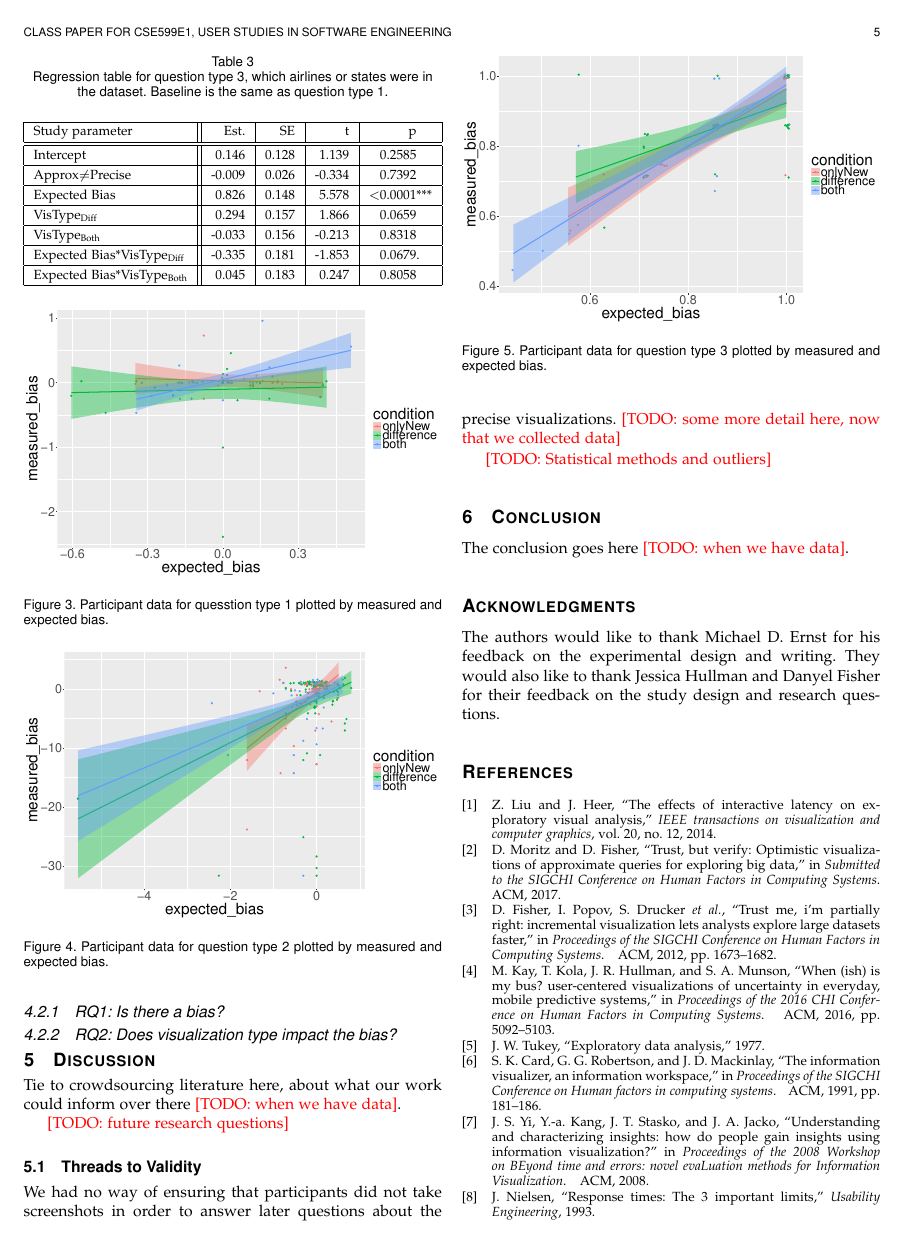
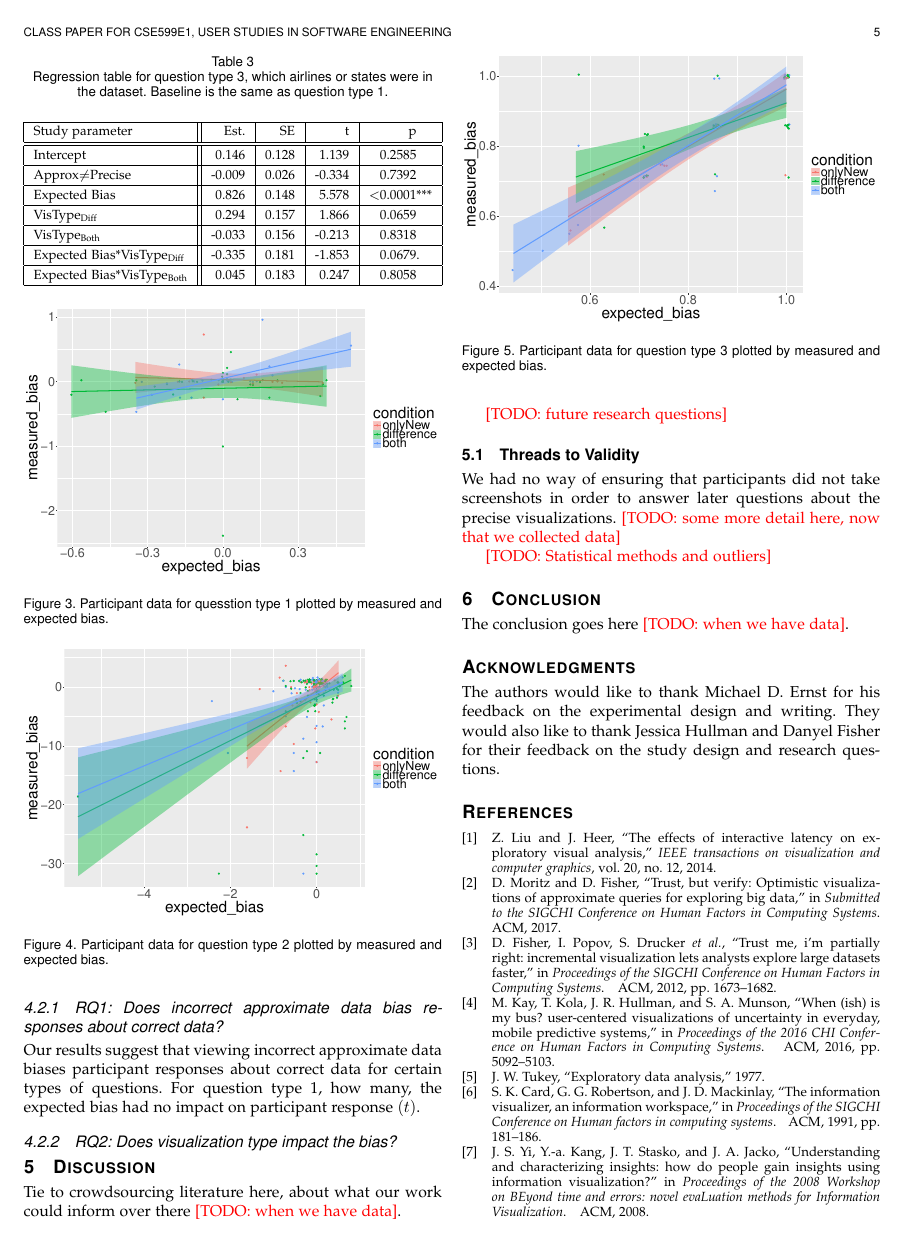
Before and after one commit to domoritz/bias-study, a LaTeX paper (paper/paper.tex): page 5 of 6. Compiled offline with pdfLaTeX; a missing font is replaced by an installed copy or a similar font; a LaTeX package or settings file that is missing is left out.

Commit message:
Small corrections
Figuring out how to report stats.

```diff
--- a/paper/paper.tex
+++ b/paper/paper.tex
@@ -907,7 +908,11 @@ Expected Bias*VisType\textsubscript{Both} & 0.045 & 0.183 & 0.247 & 0.8058 &  \\
   \label{figure_q3}
 \end{figure}
 
-\subsubsection{RQ1: Is there a bias?}
+\subsubsection{RQ1: Does incorrect approximate data bias responses about correct data?}
+
+Our results suggest that viewing incorrect approximate data biases participant responses about correct data for certain types of questions.
+For question type 1, how many, the expected bias had no impact on participant response $(t)$.
+
 
 \subsubsection{RQ2: Does visualization type impact the bias?}
 
```
Also changed, not shown: paper/paper.tex (3 more changed lines).
